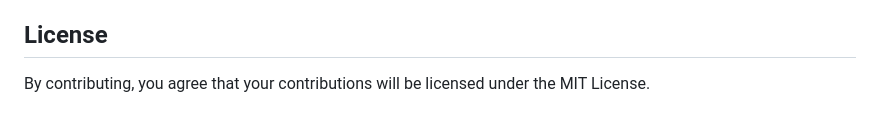
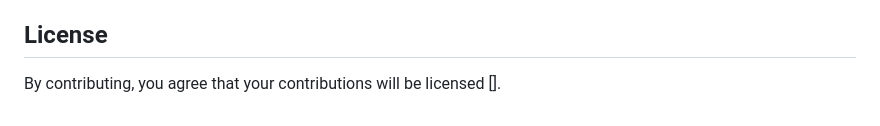
Before and after one commit to issacj-17/AgentEval, a Markdown page: CONTRIBUTING.md, the part around the change. Drawn GitHub-style.

Commit message:
Modify license agreement in CONTRIBUTING.md
Updated license agreement wording in CONTRIBUTING.md

```diff
--- a/CONTRIBUTING.md
+++ b/CONTRIBUTING.md
@@ -324,4 +324,4 @@ agenteval/
 
 ## License
 
-By contributing, you agree that your contributions will be licensed under the MIT License.
+By contributing, you agree that your contributions will be licensed [].
```
